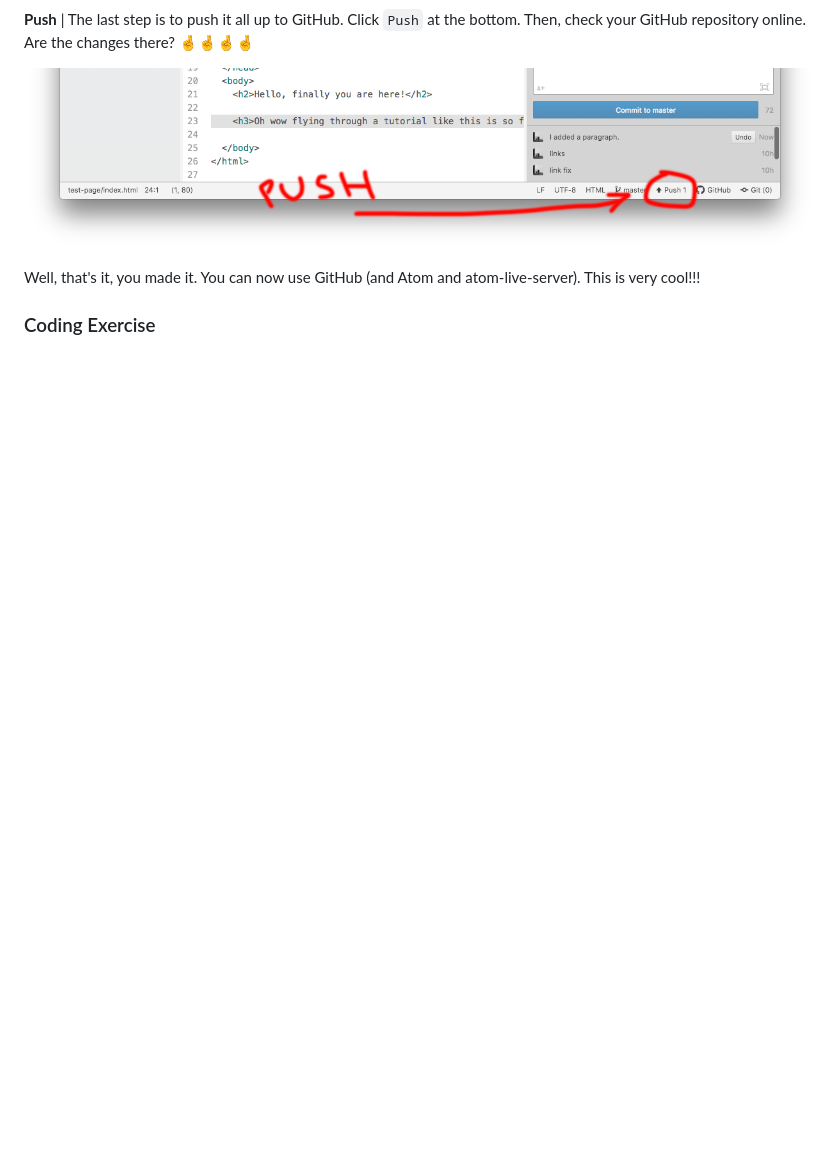
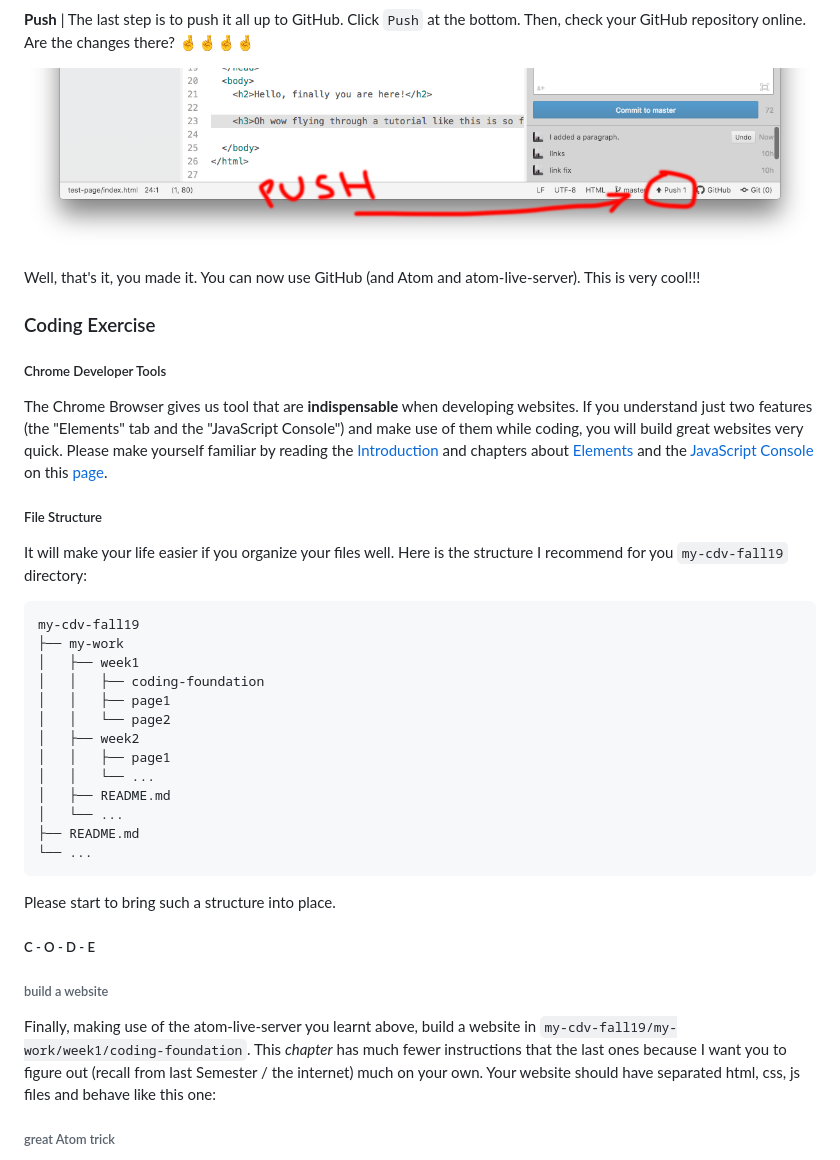
Before and after one commit to ima-nyush/Critical-Data-Visualization-F19, a Markdown page: coding-foundation/README.md, the part around the change printed below. GitHub-like rendering; blank space fills up the shorter version.

Commit message:
onto codde

````diff
--- a/coding-foundation/README.md
+++ b/coding-foundation/README.md
@@ -174,3 +174,41 @@ Well, that's it, you made it. You can now use GitHub (and Atom and atom-live-ser
 ### Coding Exercise
 
 
+##### Chrome Developer Tools
+
+The Chrome Browser gives us tool that are **indispensable** when developing websites. If you understand just two features (the "Elements" tab and the "JavaScript Console") and make use of them while coding, you will build great websites very quick. Please make yourself familiar by reading the [Introduction](https://www.bitdegree.org/learn/chrome-developer-tools) and chapters about [Elements](https://www.bitdegree.org/learn/inspect-element) and the [JavaScript Console](https://www.bitdegree.org/learn/javascript-console) on this [page](https://www.bitdegree.org/learn/chrome-developer-tools).
+
+##### File Structure
+
+It will make your life easier if you organize your files well. Here is the structure I recommend for you ``my-cdv-fall19`` directory:
+
+```
+my-cdv-fall19
+├── my-work
+│   ├── week1
+│   │   ├── coding-foundation
+│   │   ├── page1
+│   │   └── page2
+│   ├── week2
+│   │   ├── page1
+│   │   └── ...
+│   ├── README.md
+│   └── ...
+├── README.md
+└── ...
+```
+
+Please start to bring such a structure into place.
+
+##### C - O - D - E
+
+###### build a website
+
+Finally, making use of the atom-live-server you learnt above, build a website in ``my-cdv-fall19/my-work/week1/coding-foundation``. This *chapter* has much fewer instructions that the last ones because I want you to figure out (recall from last Semester / the internet) much on your own. Your website should have separated html, css, js files and behave like this one:
+
+
+
+
+
+###### great Atom trick
+
````
Also changed, not shown: other parts of coding-foundation/README.md (+13 -0 lines), coding-foundation/assets/autocomplete.gif (added), coding-foundation/assets/createfile.gif (added), 1 other file.
